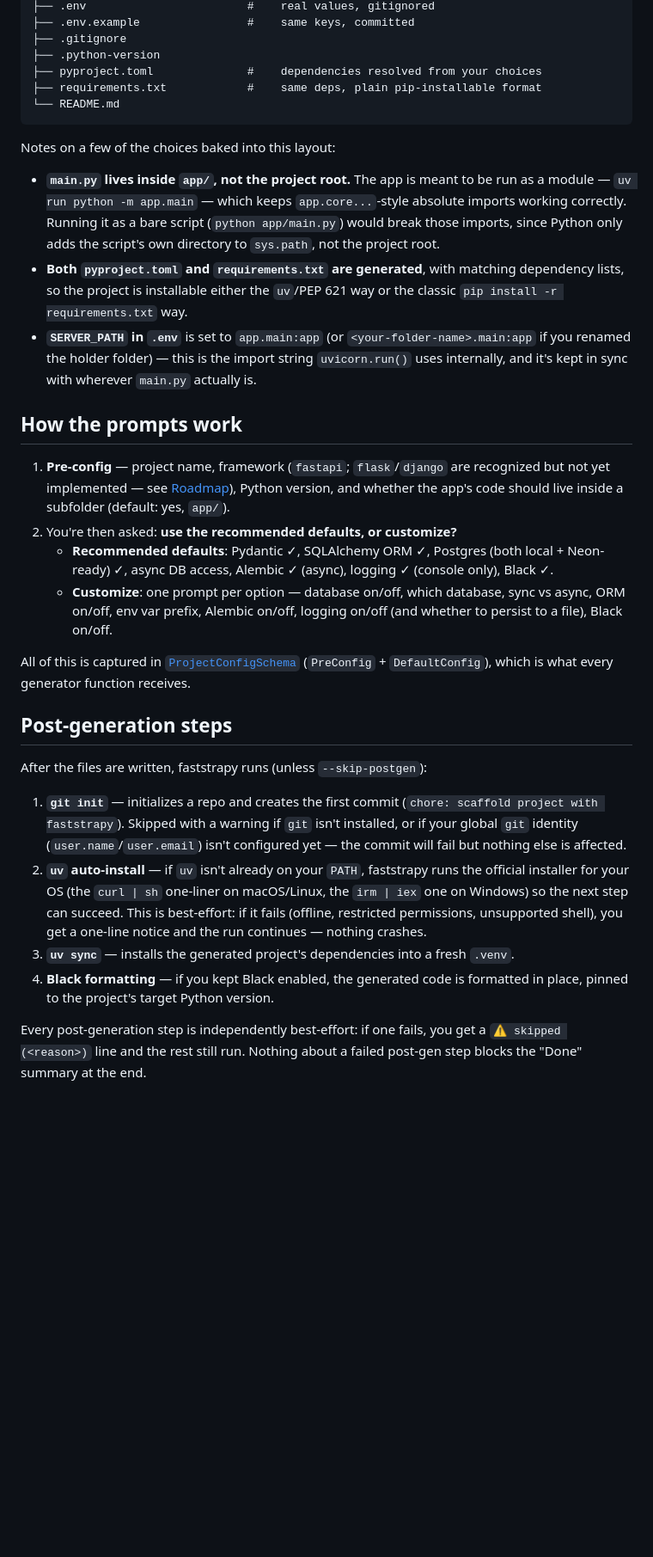
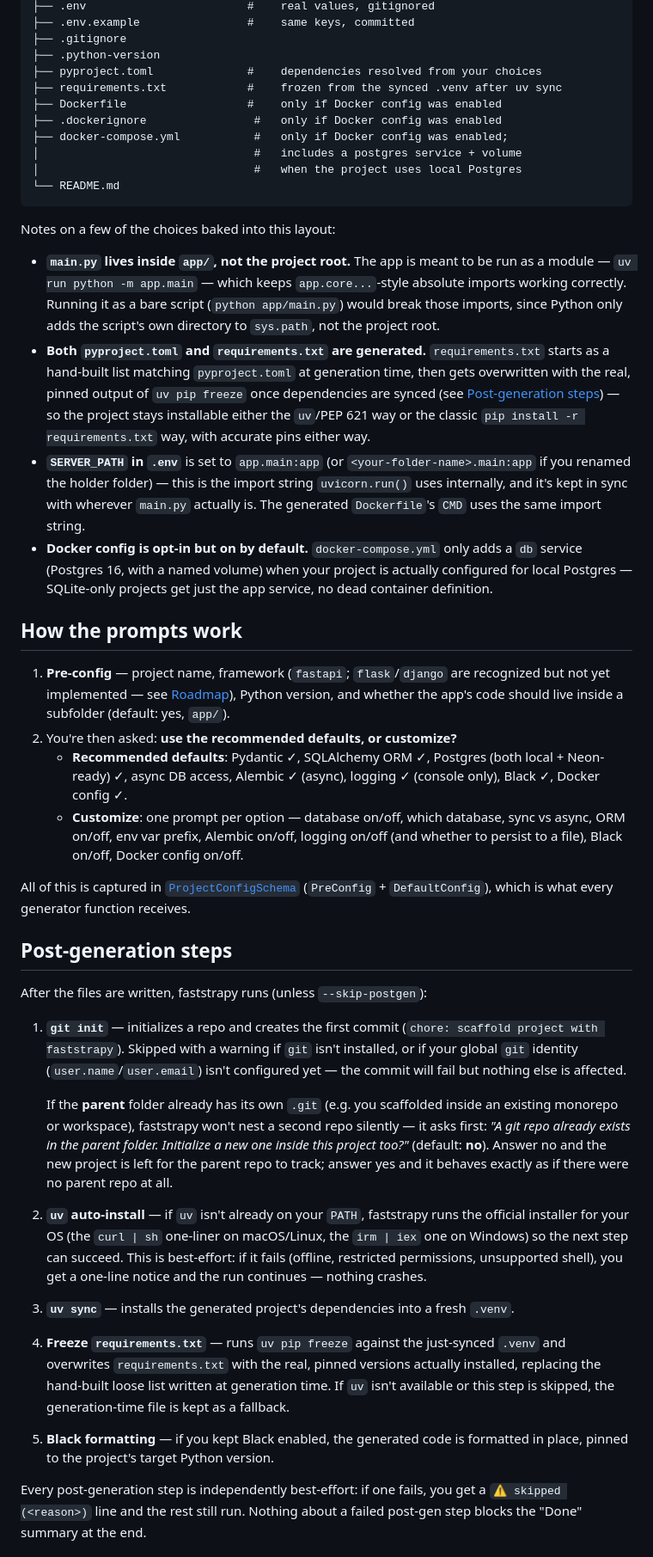
Before and after one commit to AnoopGeorge418/faststrapy, a Markdown page: README.md, the part around one of its changes. Shown at 86% size. Rendered like a GitHub page; blank space fills up the shorter version.

Commit message:
update: readme

````diff
--- a/README.md
+++ b/README.md
@@ -170,22 +173,28 @@ my-service/
 ├── .gitignore
 ├── .python-version
 ├── pyproject.toml              #    dependencies resolved from your choices
-├── requirements.txt            #    same deps, plain pip-installable format
+├── requirements.txt            #    frozen from the synced .venv after uv sync
+├── Dockerfile                  #    only if Docker config was enabled
+├── .dockerignore                #   only if Docker config was enabled
+├── docker-compose.yml           #   only if Docker config was enabled;
+│                                #   includes a postgres service + volume
+│                                #   when the project uses local Postgres
 └── README.md
 ```
 
 Notes on a few of the choices baked into this layout:
 
 - **`main.py` lives inside `app/`, not the project root.** The app is meant to be run as a module — `uv run python -m app.main` — which keeps `app.core...`-style absolute imports working correctly. Running it as a bare script (`python app/main.py`) would break those imports, since Python only adds the script's own directory to `sys.path`, not the project root.
-- **Both `pyproject.toml` and `requirements.txt` are generated**, with matching dependency lists, so the project is installable either the `uv`/PEP 621 way or the classic `pip install -r requirements.txt` way.
-- **`SERVER_PATH` in `.env`** is set to `app.main:app` (or `<your-folder-name>.main:app` if you renamed the holder folder) — this is the import string `uvicorn.run()` uses internally, and it's kept in sync with wherever `main.py` actually is.
+- **Both `pyproject.toml` and `requirements.txt` are generated.** `requirements.txt` starts as a hand-built list matching `pyproject.toml` at generation time, then gets overwritten with the real, pinned output of `uv pip freeze` once dependencies are synced (see [Post-generation steps](#post-generation-steps)) — so the project stays installable either the `uv`/PEP 621 way or the classic `pip install -r requirements.txt` way, with accurate pins either way.
+- **`SERVER_PATH` in `.env`** is set to `app.main:app` (or `<your-folder-name>.main:app` if you renamed the holder folder) — this is the import string `uvicorn.run()` uses internally, and it's kept in sync with wherever `main.py` actually is. The generated `Dockerfile`'s `CMD` uses the same import string.
+- **Docker config is opt-in but on by default.** `docker-compose.yml` only adds a `db` service (Postgres 16, with a named volume) when your project is actually configured for local Postgres — SQLite-only projects get just the app service, no dead container definition.
 
 ## How the prompts work
 
 1. **Pre-config** — project name, framework (`fastapi`; `flask`/`django` are recognized but not yet implemented — see [Roadmap](#roadmap--known-limitations)), Python version, and whether the app's code should live inside a subfolder (default: yes, `app/`).
 2. You're then asked: **use the recommended defaults, or customize?**
-   - **Recommended defaults**: Pydantic ✓, SQLAlchemy ORM ✓, Postgres (both local + Neon-ready) ✓, async DB access, Alembic ✓ (async), logging ✓ (console only), Black ✓.
-   - **Customize**: one prompt per option — database on/off, which database, sync vs async, ORM on/off, env var prefix, Alembic on/off, logging on/off (and whether to persist to a file), Black on/off.
+   - **Recommended defaults**: Pydantic ✓, SQLAlchemy ORM ✓, Postgres (both local + Neon-ready) ✓, async DB access, Alembic ✓ (async), logging ✓ (console only), Black ✓, Docker config ✓.
+   - **Customize**: one prompt per option — database on/off, which database, sync vs async, ORM on/off, env var prefix, Alembic on/off, logging on/off (and whether to persist to a file), Black on/off, Docker config on/off.
 
 All of this is captured in [`ProjectConfigSchema`](faststrapy/schemas/project_config.py) (`PreConfig` + `DefaultConfig`), which is what every generator function receives.
 
@@ -194,9 +203,12 @@ All of this is captured in [`ProjectConfigSchema`](faststrapy/schemas/project_co
 After the files are written, faststrapy runs (unless `--skip-postgen`):
 
 1. **`git init`** — initializes a repo and creates the first commit (`chore: scaffold project with faststrapy`). Skipped with a warning if `git` isn't installed, or if your global `git` identity (`user.name`/`user.email`) isn't configured yet — the commit will fail but nothing else is affected.
+
+   If the **parent** folder already has its own `.git` (e.g. you scaffolded inside an existing monorepo or workspace), faststrapy won't nest a second repo silently — it asks first: *"A git repo already exists in the parent folder. Initialize a new one inside this project too?"* (default: **no**). Answer no and the new project is left for the parent repo to track; answer yes and it behaves exactly as if there were no parent repo at all.
 2. **`uv` auto-install** — if `uv` isn't already on your `PATH`, faststrapy runs the official installer for your OS (the `curl | sh` one-liner on macOS/Linux, the `irm | iex` one on Windows) so the next step can succeed. This is best-effort: if it fails (offline, restricted permissions, unsupported shell), you get a one-line notice and the run continues — nothing crashes.
 3. **`uv sync`** — installs the generated project's dependencies into a fresh `.venv`.
-4. **Black formatting** — if you kept Black enabled, the generated code is formatted in place, pinned to the project's target Python version.
+4. **Freeze `requirements.txt`** — runs `uv pip freeze` against the just-synced `.venv` and overwrites `requirements.txt` with the real, pinned versions actually installed, replacing the hand-built loose list written at generation time. If `uv` isn't available or this step is skipped, the generation-time file is kept as a fallback.
+5. **Black formatting** — if you kept Black enabled, the generated code is formatted in place, pinned to the project's target Python version.
 
 Every post-generation step is independently best-effort: if one fails, you get a `⚠ skipped (<reason>)` line and the rest still run. Nothing about a failed post-gen step blocks the "Done" summary at the end.
 
````
Also changed, not shown: other parts of README.md (+10 -1 lines).
